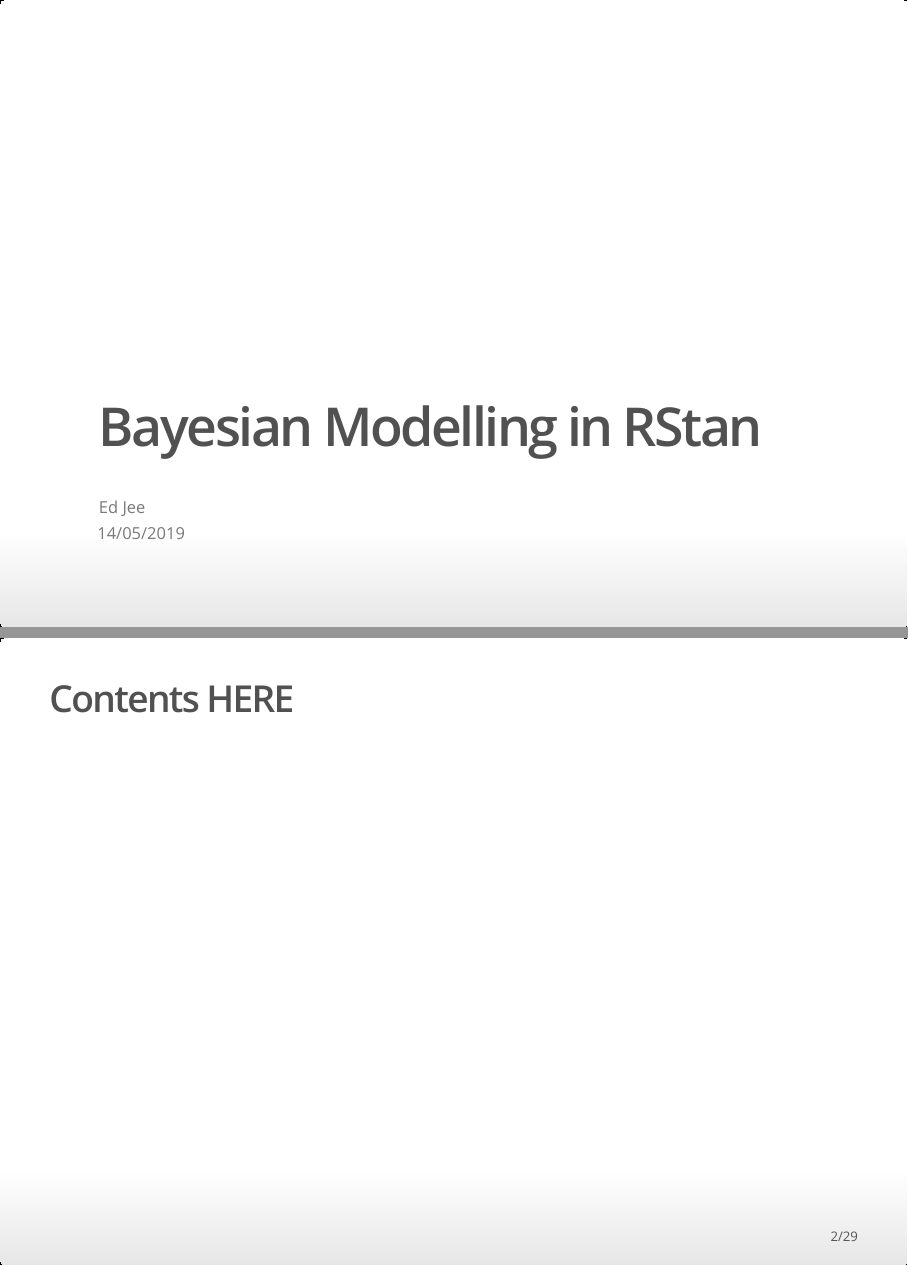
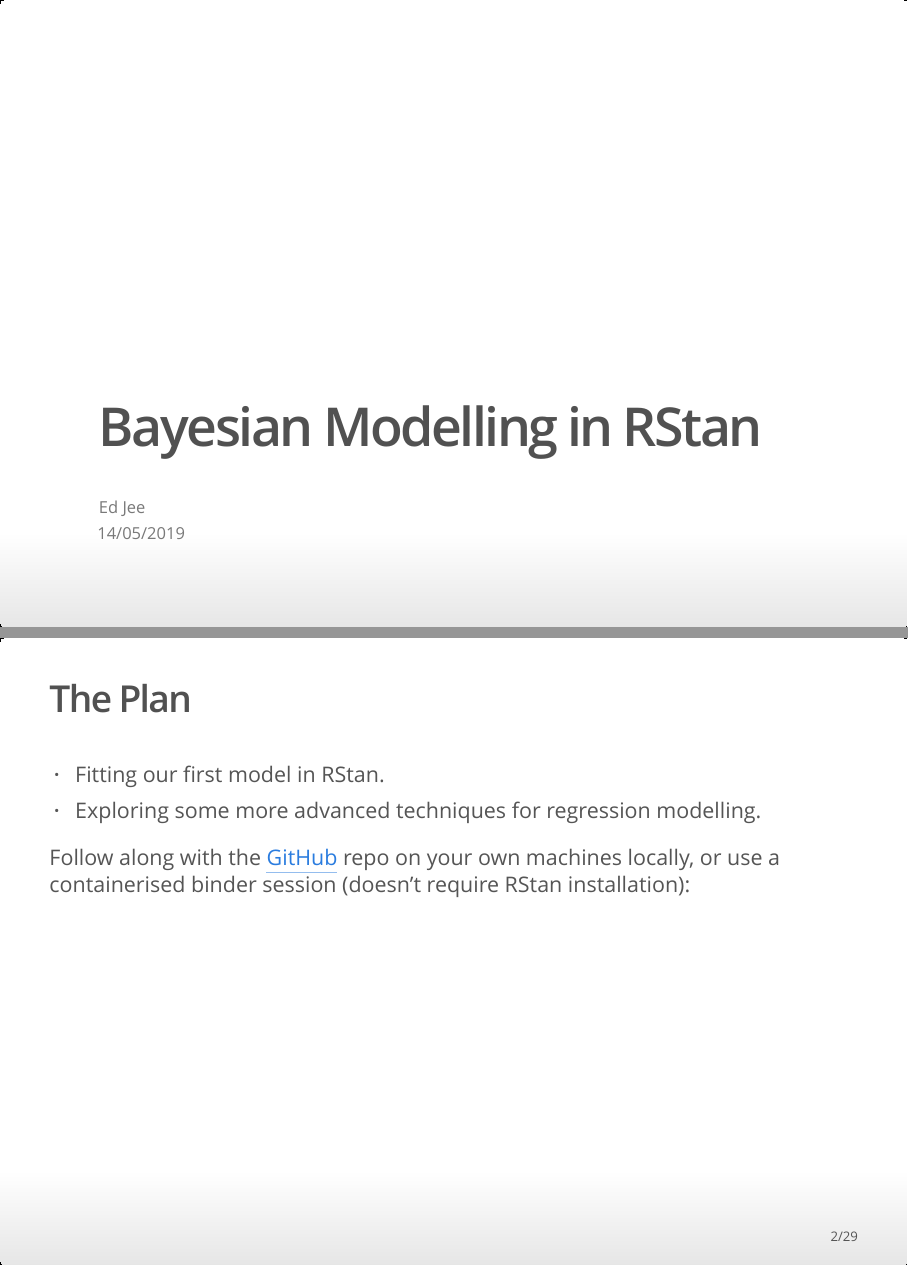
Before and after one commit to EdJeeOnGitHub/rstan-example, an R Markdown document (slides/intro_slides.Rmd): pages 1 and 2 of 29, joined at a grey line. The pictures show the output file slides/intro_slides.html that the author committed with the source, opened offline; badge pictures from the web are left out.

Commit message:
added to slides and adjusted runtime

````diff
--- a/runtime.txt
+++ b/runtime.txt
@@ -1 +1 @@
-r-2019-04-10
+r-2019-05-17
--- a/slides/intro_slides.Rmd
+++ b/slides/intro_slides.Rmd
@@ -16,7 +16,13 @@
 ```
 
 
-## Contents HERE
+## The Plan
+
+- Fitting our first model in RStan.
+- Exploring some more advanced techniques for regression modelling.
+
+Follow along with the [GitHub](https://github.com/EdJeeOnGitHub/rstan-example) repo on your own machines locally, or use a containerised binder session (doesn't require RStan installation):
+[![Binder](https://mybinder.org/badge_logo.svg)](https://mybinder.org/v2/gh/EdJeeOnGitHub/rstan-example/master)
 
 ## What is Stan?
 
````
Also changed, not shown: slides/intro_slides.html.
